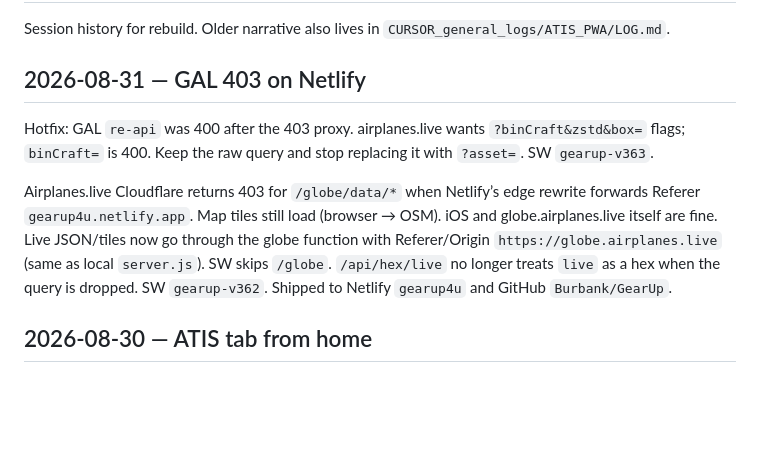
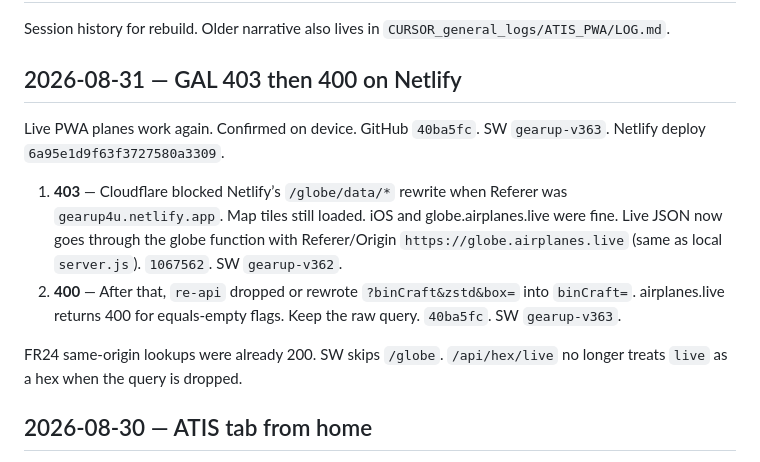
Before and after one commit to Burbank/GearUp, a Markdown page: docs/LOG.md, the part around the change. GitHub-like rendering; blank space fills up the shorter version.

Commit message:
Note that live GAL planes work after the 403 and 400 hotfixes.
Co-authored-by: Cursor <cursoragent@cursor.com>

```diff
--- a/docs/LOG.md
+++ b/docs/LOG.md
@@ -2,11 +2,14 @@
 
 Session history for rebuild. Older narrative also lives in `CURSOR_general_logs/ATIS_PWA/LOG.md`.
 
-## 2026-08-31 — GAL 403 on Netlify
+## 2026-08-31 — GAL 403 then 400 on Netlify
 
-Hotfix: GAL `re-api` was 400 after the 403 proxy. airplanes.live wants `?binCraft&zstd&box=` flags; `binCraft=` is 400. Keep the raw query and stop replacing it with `?asset=`. SW `gearup-v363`.
+Live PWA planes work again. Confirmed on device. GitHub `40ba5fc`. SW `gearup-v363`. Netlify deploy `6a95e1d9f63f3727580a3309`.
 
-Airplanes.live Cloudflare returns 403 for `/globe/data/*` when Netlify’s edge rewrite forwards Referer `gearup4u.netlify.app`. Map tiles still load (browser → OSM). iOS and globe.airplanes.live itself are fine. Live JSON/tiles now go through the globe function with Referer/Origin `https://globe.airplanes.live` (same as local `server.js`). SW skips `/globe`. `/api/hex/live` no longer treats `live` as a hex when the query is dropped. SW `gearup-v362`. Shipped to Netlify `gearup4u` and GitHub `Burbank/GearUp`.
+1. **403** — Cloudflare blocked Netlify’s `/globe/data/*` rewrite when Referer was `gearup4u.netlify.app`. Map tiles still loaded. iOS and globe.airplanes.live were fine. Live JSON now goes through the globe function with Referer/Origin `https://globe.airplanes.live` (same as local `server.js`). `1067562`. SW `gearup-v362`.
+2. **400** — After that, `re-api` dropped or rewrote `?binCraft&zstd&box=` into `binCraft=`. airplanes.live returns 400 for equals-empty flags. Keep the raw query. `40ba5fc`. SW `gearup-v363`.
+
+FR24 same-origin lookups were already 200. SW skips `/globe`. `/api/hex/live` no longer treats `live` as a hex when the query is dropped.
 
 ## 2026-08-30 — ATIS tab from home
 
```
Also changed, not shown: docs/REBUILD.md (+2 -1 lines).
